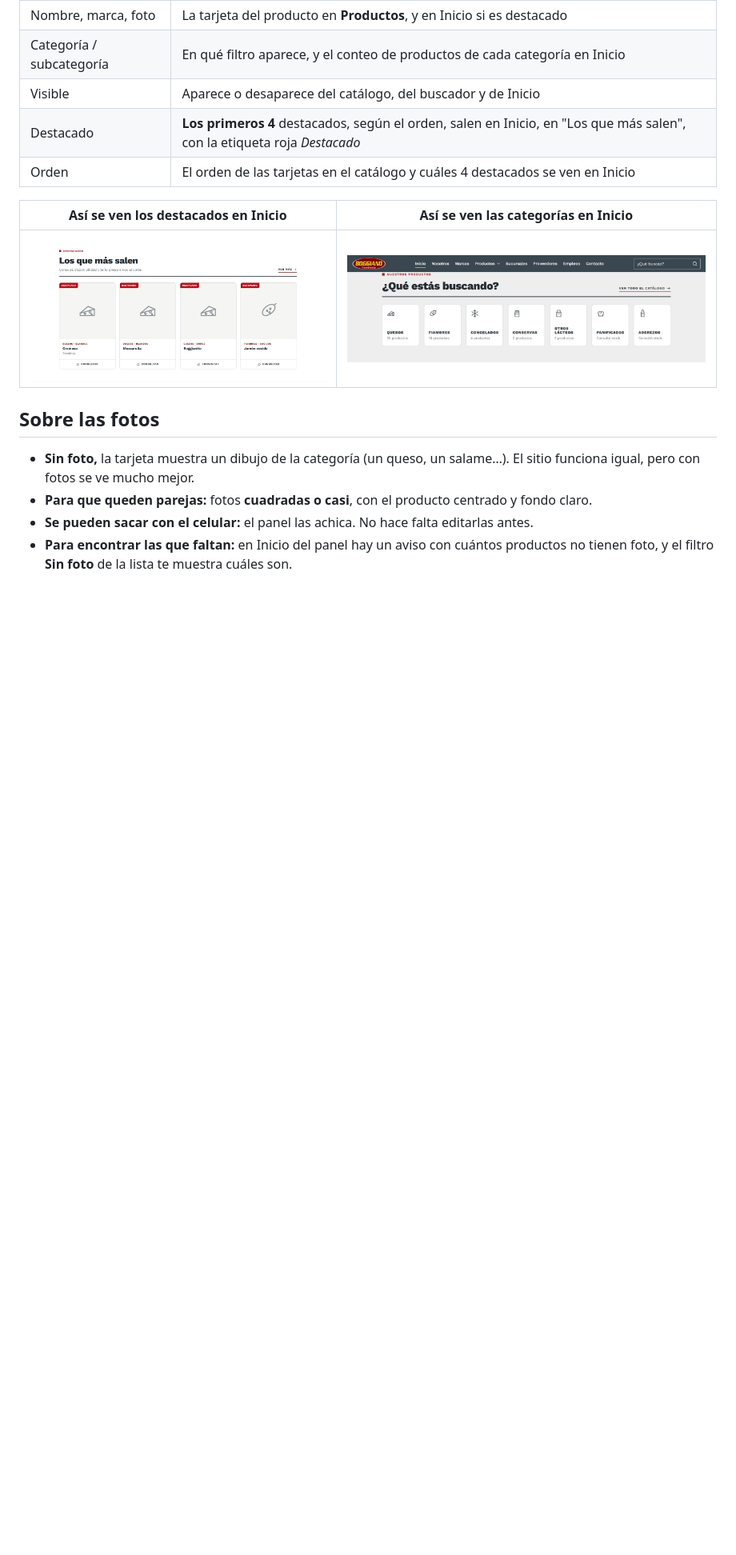
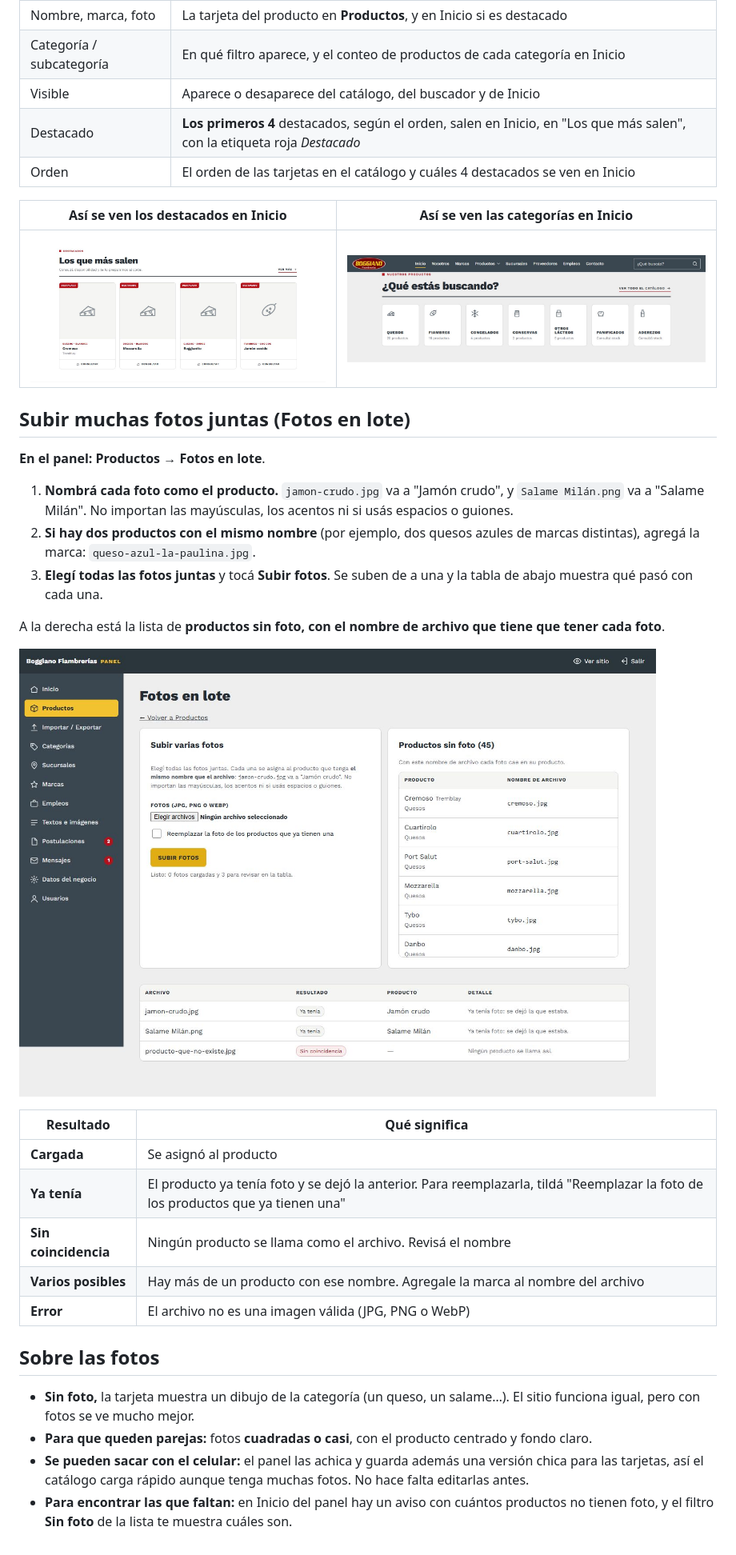
Before and after one commit to E1000iano/boggiano-guia, a Markdown page: guia/03-productos.md, the part around the change. Shown at 80% size. Drawn GitHub-style; pictures changed too: img/fotos-lote.jpg (added); blank space fills up the shorter version.

```diff
--- a/guia/03-productos.md
+++ b/guia/03-productos.md
@@ -49,9 +49,29 @@ Tocá **+ Nuevo producto** o **Editar**.
 |---|---|
 | ![Destacados](../img/sitio-destacados.jpg) | ![Categorías](../img/sitio-categorias.jpg) |
 
+## Subir muchas fotos juntas (Fotos en lote)
+
+**En el panel:** **Productos → Fotos en lote**.
+
+1. **Nombrá cada foto como el producto.** `jamon-crudo.jpg` va a "Jamón crudo", y `Salame Milán.png` va a "Salame Milán". No importan las mayúsculas, los acentos ni si usás espacios o guiones.
+2. **Si hay dos productos con el mismo nombre** (por ejemplo, dos quesos azules de marcas distintas), agregá la marca: `queso-azul-la-paulina.jpg`.
+3. **Elegí todas las fotos juntas** y tocá **Subir fotos**. Se suben de a una y la tabla de abajo muestra qué pasó con cada una.
+
+A la derecha está la lista de **productos sin foto, con el nombre de archivo que tiene que tener cada foto**.
+
+![Fotos en lote](../img/fotos-lote.jpg)
+
+| Resultado | Qué significa |
+|---|---|
+| **Cargada** | Se asignó al producto |
+| **Ya tenía** | El producto ya tenía foto y se dejó la anterior. Para reemplazarla, tildá "Reemplazar la foto de los productos que ya tienen una" |
+| **Sin coincidencia** | Ningún producto se llama como el archivo. Revisá el nombre |
+| **Varios posibles** | Hay más de un producto con ese nombre. Agregale la marca al nombre del archivo |
+| **Error** | El archivo no es una imagen válida (JPG, PNG o WebP) |
+
 ## Sobre las fotos
 
 - **Sin foto,** la tarjeta muestra un dibujo de la categoría (un queso, un salame…). El sitio funciona igual, pero con fotos se ve mucho mejor.
 - **Para que queden parejas:** fotos **cuadradas o casi**, con el producto centrado y fondo claro.
-- **Se pueden sacar con el celular:** el panel las achica. No hace falta editarlas antes.
+- **Se pueden sacar con el celular:** el panel las achica y guarda además una versión chica para las tarjetas, así el catálogo carga rápido aunque tenga muchas fotos. No hace falta editarlas antes.
 - **Para encontrar las que faltan:** en Inicio del panel hay un aviso con cuántos productos no tienen foto, y el filtro **Sin foto** de la lista te muestra cuáles son.
```
Also changed, not shown: README.md (+2 -1 lines).
